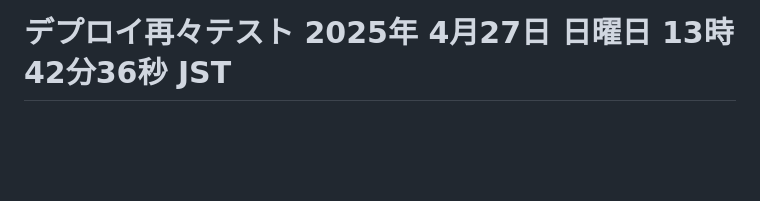
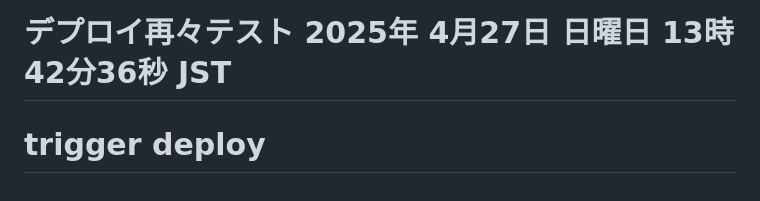
Before and after one commit to Fken19/quiz-app, a Markdown page: README.md, the part around the change. Rendered like a GitHub page; blank space fills up the shorter version.

Commit message:
chore: trigger deploy

```diff
--- a/README.md
+++ b/README.md
@@ -96,3 +96,4 @@ quiz-app/
 # デプロイ最終確認 2025年 4月27日 日曜日 13時09分24秒 JST
 # デプロイ再テスト 2025年 4月27日 日曜日 13時33分10秒 JST
 # デプロイ再々テスト 2025年 4月27日 日曜日 13時42分36秒 JST
+# trigger deploy
```
